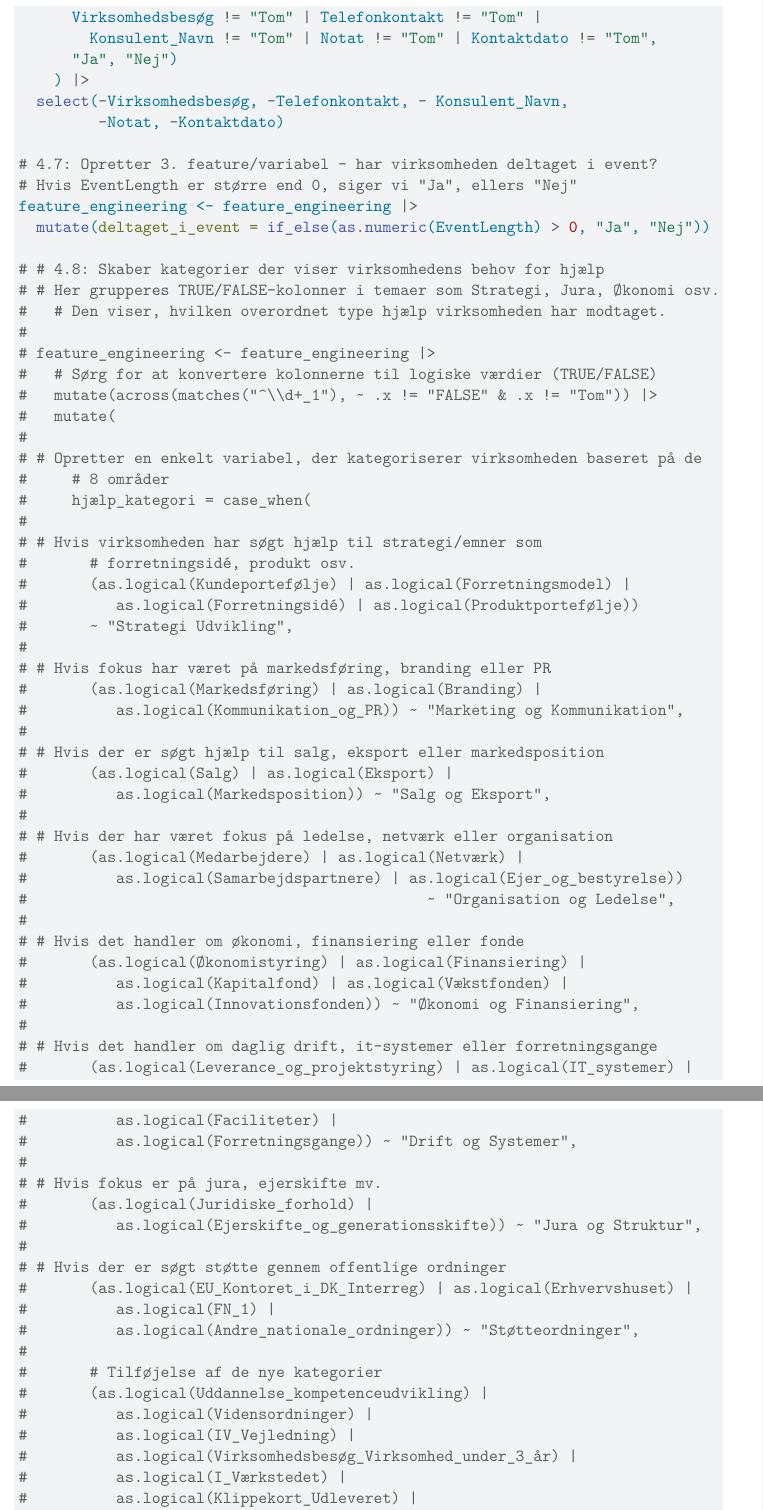
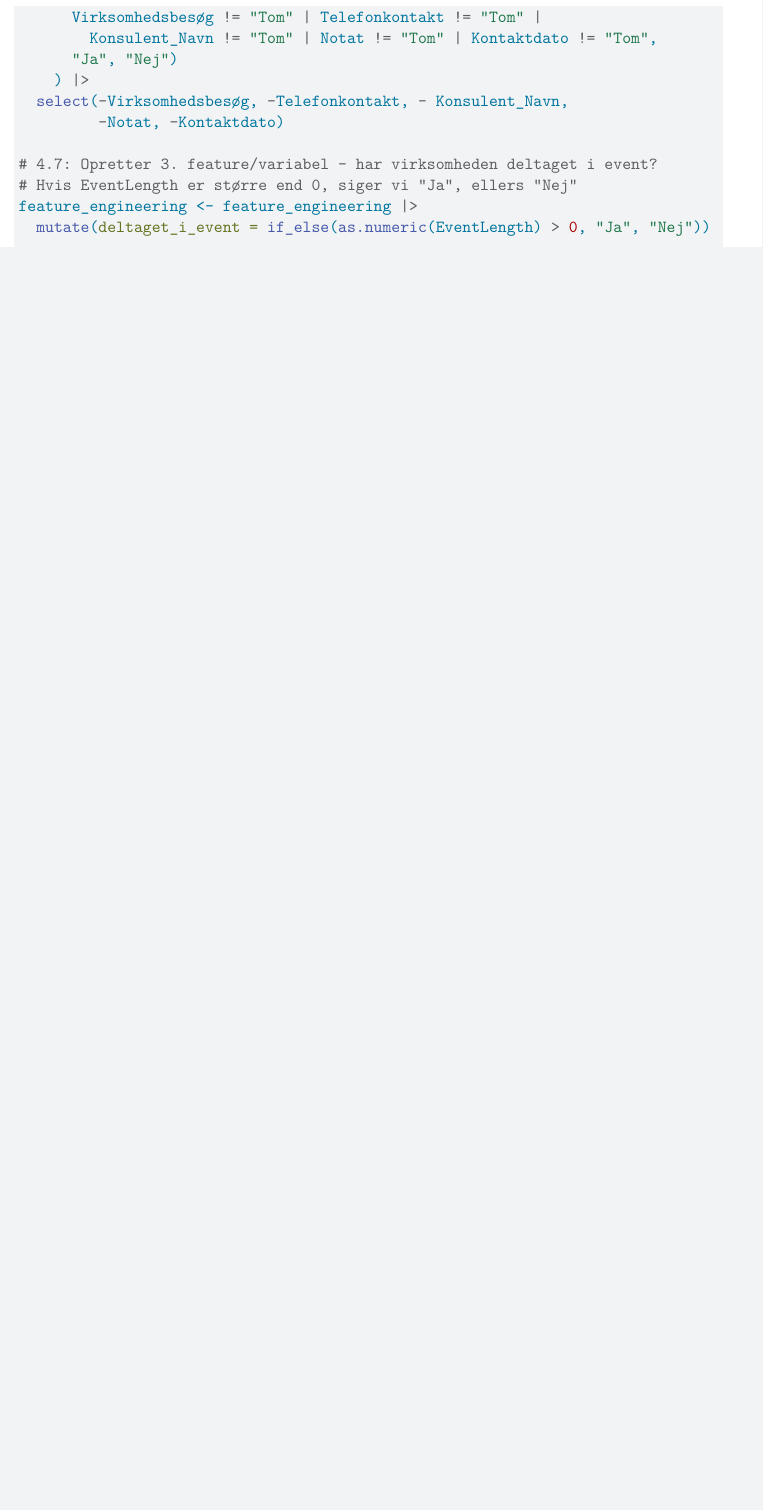
Before and after one commit to Liad5student/2_semester_opgave, a Quarto document (Quarto.qmd): two parts of pages 31 and 32 of 53 before the commit and part of page 31 of 51 after it, the two joined at a grey line, cut so that both start at the same text, the shorter picture padded with empty space. Rendered offline with R 4.5, knitr and Pandoc in place of Quarto, then LaTeX, with nearby package versions; code that draws random numbers runs with fixed seeds of ours; some code elsewhere in the file could not run offline.

Commit message:
Update Quarto.qmd

```diff
--- a/Quarto.qmd
+++ b/Quarto.qmd
@@ -699,61 +699,3 @@ feature_engineering <- feature_engineering |>
 feature_engineering <- feature_engineering |>
   mutate(deltaget_i_event = if_else(as.numeric(EventLength) > 0, "Ja", "Nej"))
 
-# # 4.8: Skaber kategorier der viser virksomhedens behov for hjælp
-# # Her grupperes TRUE/FALSE-kolonner i temaer som Strategi, Jura, Økonomi osv.
-#   # Den viser, hvilken overordnet type hjælp virksomheden har modtaget.
-#
-# feature_engineering <- feature_engineering |>
-#   # Sørg for at konvertere kolonnerne til logiske værdier (TRUE/FALSE)
-#   mutate(across(matches("^\\d+_1"), ~ .x != "FALSE" & .x != "Tom")) |>
-#   mutate(
-#
-# # Opretter en enkelt variabel, der kategoriserer virksomheden baseret på de
-#     # 8 områder
-#     hjælp_kategori = case_when(
-#
-# # Hvis virksomheden har søgt hjælp til strategi/emner som
-#       # forretningsidé, produkt osv.
-#       (as.logical(Kundeportefølje) | as.logical(Forretningsmodel) |
-#          as.logical(Forretningsidé) | as.logical(Produktportefølje))
-#       ~ "Strategi Udvikling",
-#
-# # Hvis fokus har været på markedsføring, branding eller PR
-#       (as.logical(Markedsføring) | as.logical(Branding) |
-#          as.logical(Kommunikation_og_PR)) ~ "Marketing og Kommunikation",
-#
-# # Hvis der er søgt hjælp til salg, eksport eller markedsposition
-#       (as.logical(Salg) | as.logical(Eksport) |
-#          as.logical(Markedsposition)) ~ "Salg og Eksport",
-#
-# # Hvis der har været fokus på ledelse, netværk eller organisation
-#       (as.logical(Medarbejdere) | as.logical(Netværk) |
-#          as.logical(Samarbejdspartnere) | as.logical(Ejer_og_bestyrelse))
-#                                             ~ "Organisation og Ledelse",
-#
-# # Hvis det handler om økonomi, finansiering eller fonde
-#       (as.logical(Økonomistyring) | as.logical(Finansiering) |
-#          as.logical(Kapitalfond) | as.logical(Vækstfonden) |
-#          as.logical(Innovationsfonden)) ~ "Økonomi og Finansiering",
-#
-# # Hvis det handler om daglig drift, it-systemer eller forretningsgange
-#       (as.logical(Leverance_og_projektstyring) | as.logical(IT_systemer) |
-#          as.logical(Faciliteter) |
-#          as.logical(Forretningsgange)) ~ "Drift og Systemer",
-#
-# # Hvis fokus er på jura, ejerskifte mv.
-#       (as.logical(Juridiske_forhold) |
-#          as.logical(Ejerskifte_og_generationsskifte)) ~ "Jura og Struktur",
-#
-# # Hvis der er søgt støtte gennem offentlige ordninger
-#       (as.logical(EU_Kontoret_i_DK_Interreg) | as.logical(Erhvervshuset) |
-#          as.logical(FN_1) |
-#          as.logical(Andre_nationale_ordninger)) ~ "Støtteordninger",
-#
-#       # Tilføjelse af de nye kategorier
-#       (as.logical(Uddannelse_kompetenceudvikling) |
-#          as.logical(Vidensordninger) |
-#          as.logical(IV_Vejledning) |
-#          as.logical(Virksomhedsbesøg_Virksomhed_under_3_år) |
-#          as.logical(I_Værkstedet) |
-#          as.logical(Klippekort_Udleveret) |
```
Also changed, not shown: Quarto.qmd (34 more changed lines).
